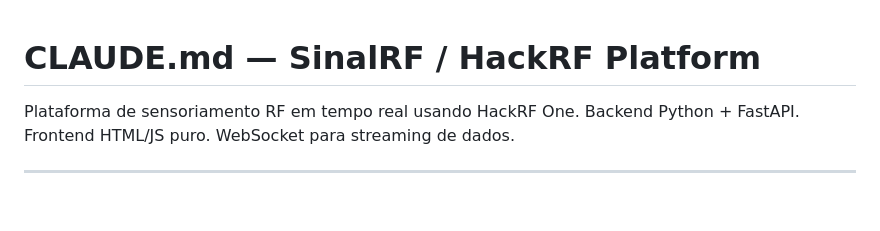
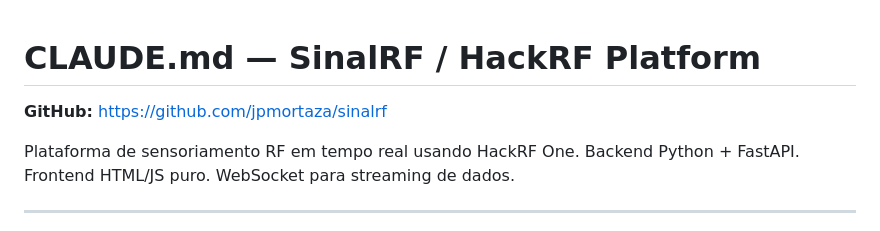
Before and after one commit to jpmortaza/sinalrf, a Markdown page: CLAUDE.md, the part around the change. GitHub-like rendering; blank space fills up the shorter version.

Commit message:
docs: adiciona link do repositório GitHub no CLAUDE.md

```diff
--- a/CLAUDE.md
+++ b/CLAUDE.md
@@ -1,4 +1,6 @@
 # CLAUDE.md — SinalRF / HackRF Platform
+
+**GitHub:** https://github.com/jpmortaza/sinalrf
 
 Plataforma de sensoriamento RF em tempo real usando HackRF One.
 Backend Python + FastAPI. Frontend HTML/JS puro. WebSocket para streaming de dados.
```
